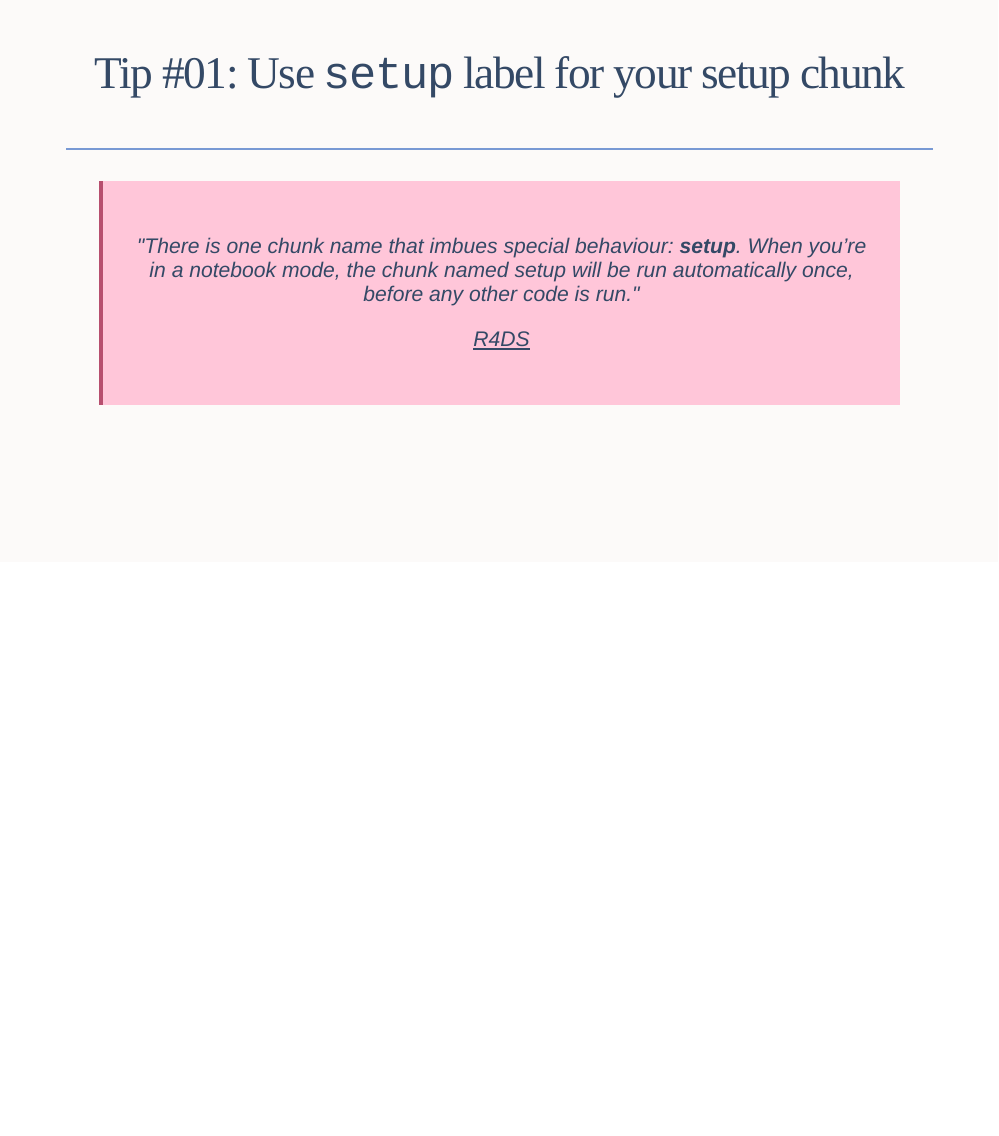
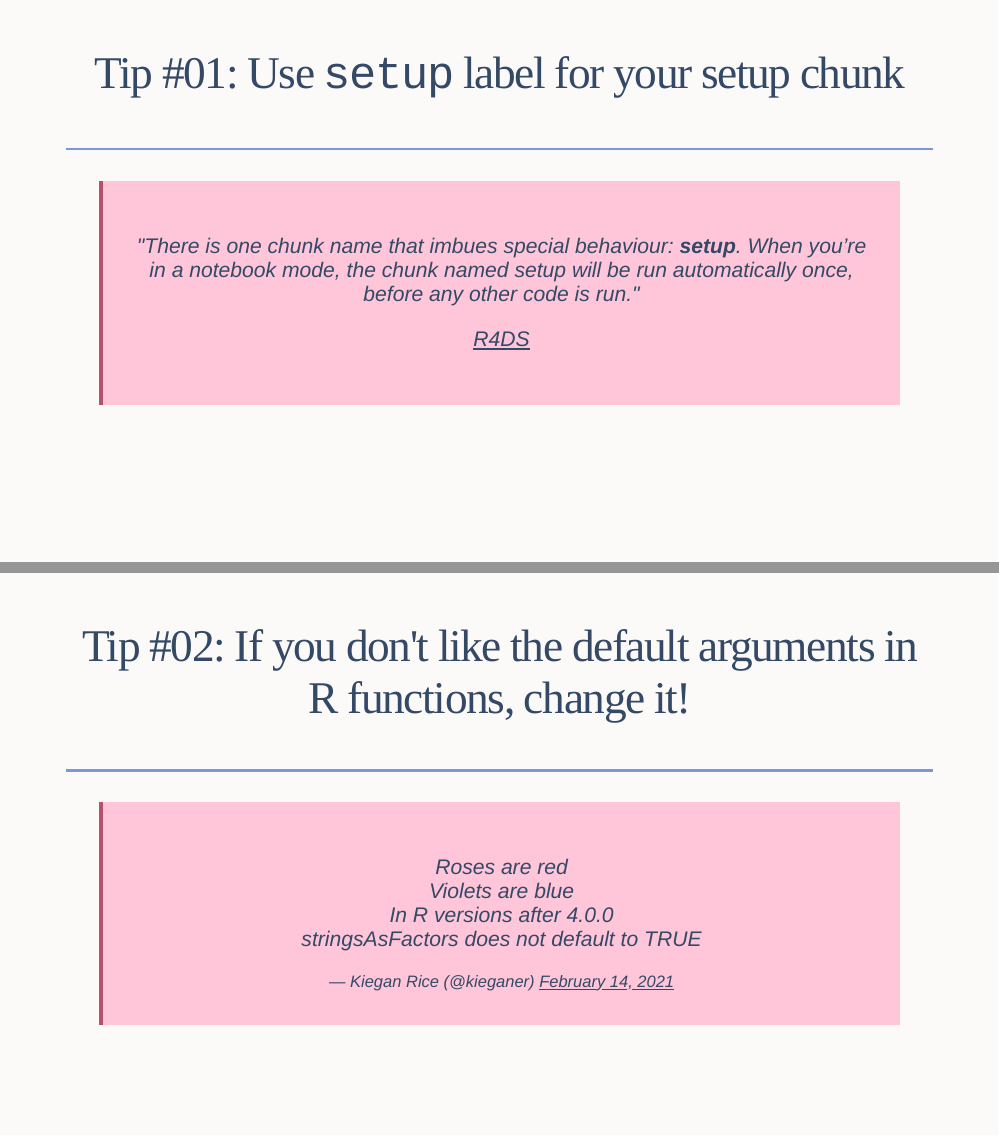
Before and after one commit to ashirwad/isu-graphics-rtips, an R Markdown document (index.Rmd): page 4 of 4 before the commit and pages 4 and 5 of 5 after it, the two joined at a grey line. Rendered offline with R 4.5, knitr and Pandoc, with nearby package versions; the slides are laid out offline by our stand-in for remark.js, each with all of its steps uncovered, in fonts that may differ from those the slides ask for, and without slide numbers, shadows or browser add-ons; badge pictures from the web are left out.

Commit message:
Add tip on changing function argument defaults

```diff
--- a/index.Rmd
+++ b/index.Rmd
@@ -16,6 +16,7 @@ output:
       highlightLines: true
       countIncrementalSlides: false
       ratio: "16:9"
+      beforeInit: "https://platform.twitter.com/widgets.js"
 ---
 
 class: title-slide, left, middle
@@ -78,3 +79,17 @@ class: top, center
 > "There is one chunk name that imbues special behaviour: **setup**. When you’re in a notebook mode, the chunk named setup will be run automatically once, before any other code is run."
 >
 > [R4DS](https://r4ds.had.co.nz/r-markdown.html#chunk-name)
+
+---
+
+class: top, center
+
+.frame[
+
+# Tip #02: If you don't like the default arguments in R functions, change it!
+
+]
+
+<center>
+<blockquote class="twitter-tweet"><p lang="en" dir="ltr">Roses are red<br>Violets are blue <br>In R versions after 4.0.0<br>stringsAsFactors does not default to TRUE</p>&mdash; Kiegan Rice (@kieganer) <a href="https://twitter.com/kieganer/status/1361057477115203587?ref_src=twsrc%5Etfw">February 14, 2021</a></blockquote> <script async src="https://platform.twitter.com/widgets.js" charset="utf-8"></script>
+</center>
```
